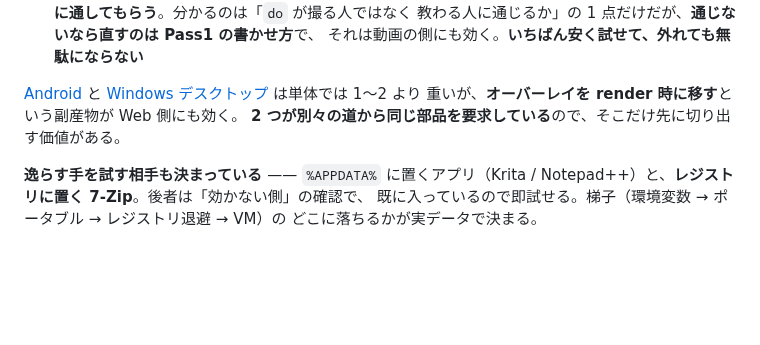
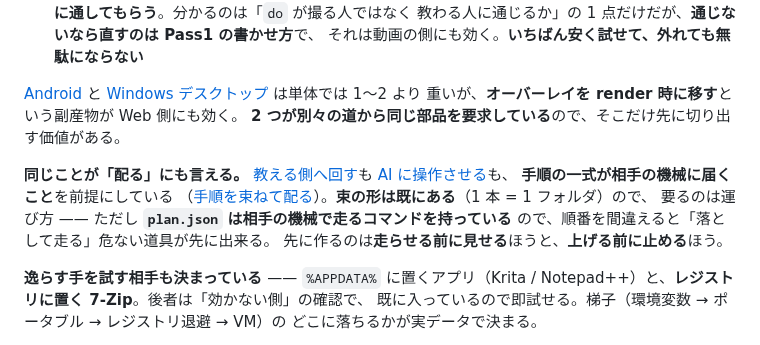
Before and after one commit to lancard-aikawa/GhostMoviePlay, a Markdown page: docs/ideas/README.md, the part around the change. GitHub-like rendering; blank space fills up the shorter version.

```diff
--- a/docs/ideas/README.md
+++ b/docs/ideas/README.md
@@ -109,6 +109,14 @@ README の[未実装](../../README.md#未実装)が「この延長線上にあ
 重いが、**オーバーレイを render 時に移す**という副産物が Web 側にも効く。
 **2 つが別々の道から同じ部品を要求している**ので、そこだけ先に切り出す価値がある。
 
+**同じことが「配る」にも言える。** [教える側へ回す](coach.md)も
+[AI に操作させる](desktop.md#人の代わりを-ai-にやらせる駆動の当て)も、
+**手順の一式が相手の機械に届くこと**を前提にしている
+（[手順を束ねて配る](bundle.md)）。**束の形は既にある**（1 本 = 1 フォルダ）ので、
+要るのは運び方 —— ただし **`plan.json` は相手の機械で走るコマンドを持っている**
+ので、順番を間違えると「落として走る」危ない道具が先に出来る。
+先に作るのは**走らせる前に見せる**ほうと、**上げる前に止める**ほう。
+
 **逸らす手を試す相手も決まっている** —— `%APPDATA%` に置くアプリ（Krita /
 Notepad++）と、**レジストリに置く 7-Zip**。後者は「効かない側」の確認で、
 既に入っているので即試せる。梯子（環境変数 → ポータブル → レジストリ退避 → VM）の
```
Also changed, not shown: docs/ideas/bundle.md (added, +115 -0 lines), docs/ideas/coach.md (+4 -0 lines).
